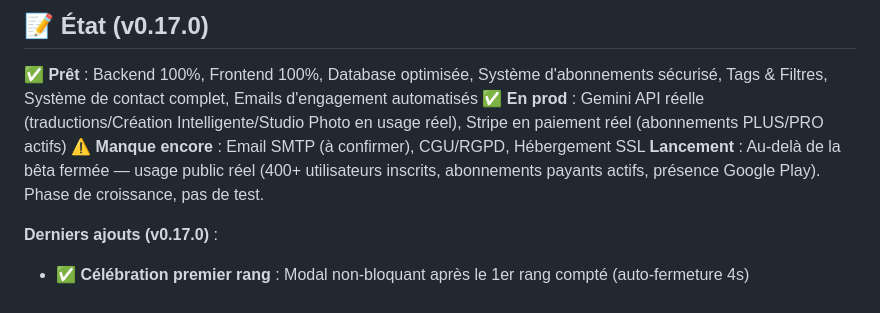
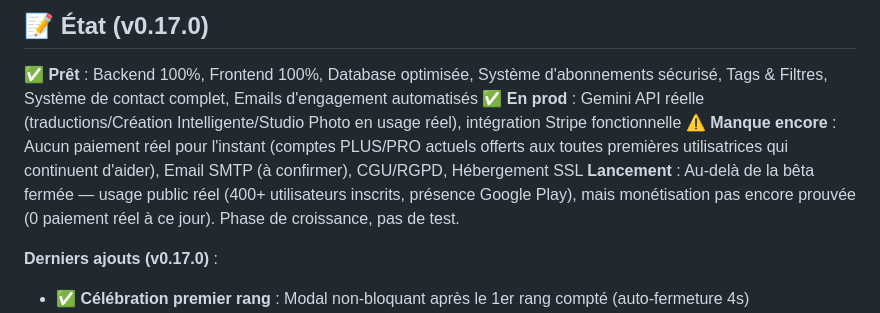
Before and after one commit to Nathalie57/yarnflow, a Markdown page: CLAUDE.md, the part around the change. Rendered like a GitHub page.

Commit message:
docs: corrige la mention d'abonnements payants dans CLAUDE.md
Aucun paiement réel n'existe à ce jour — les comptes PLUS/PRO actuels sont
offerts par l'utilisatrice à ses toutes premières utilisatrices qui continuent
d'aider, pas des abonnements Stripe payés. CLAUDE.md affirmait le contraire.

```diff
--- a/CLAUDE.md
+++ b/CLAUDE.md
@@ -222,9 +222,9 @@ cd frontend && npm install && npm run dev
 ## 📝 État (v0.17.0)
 
 **✅ Prêt** : Backend 100%, Frontend 100%, Database optimisée, Système d'abonnements sécurisé, Tags & Filtres, Système de contact complet, Emails d'engagement automatisés
-**✅ En prod** : Gemini API réelle (traductions/Création Intelligente/Studio Photo en usage réel), Stripe en paiement réel (abonnements PLUS/PRO actifs)
-**⚠️ Manque encore** : Email SMTP (à confirmer), CGU/RGPD, Hébergement SSL
-**Lancement** : Au-delà de la bêta fermée — usage public réel (400+ utilisateurs inscrits, abonnements payants actifs, présence Google Play). Phase de croissance, pas de test.
+**✅ En prod** : Gemini API réelle (traductions/Création Intelligente/Studio Photo en usage réel), intégration Stripe fonctionnelle
+**⚠️ Manque encore** : Aucun paiement réel pour l'instant (comptes PLUS/PRO actuels offerts aux toutes premières utilisatrices qui continuent d'aider), Email SMTP (à confirmer), CGU/RGPD, Hébergement SSL
+**Lancement** : Au-delà de la bêta fermée — usage public réel (400+ utilisateurs inscrits, présence Google Play), mais monétisation pas encore prouvée (0 paiement réel à ce jour). Phase de croissance, pas de test.
 
 **Derniers ajouts (v0.17.0)** :
 - ✅ **Célébration premier rang** : Modal non-bloquant après le 1er rang compté (auto-fermeture 4s)
```
